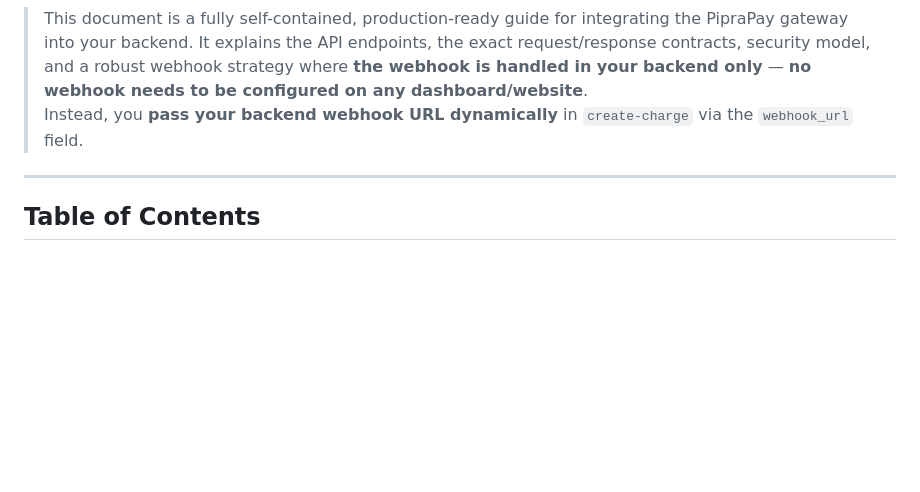
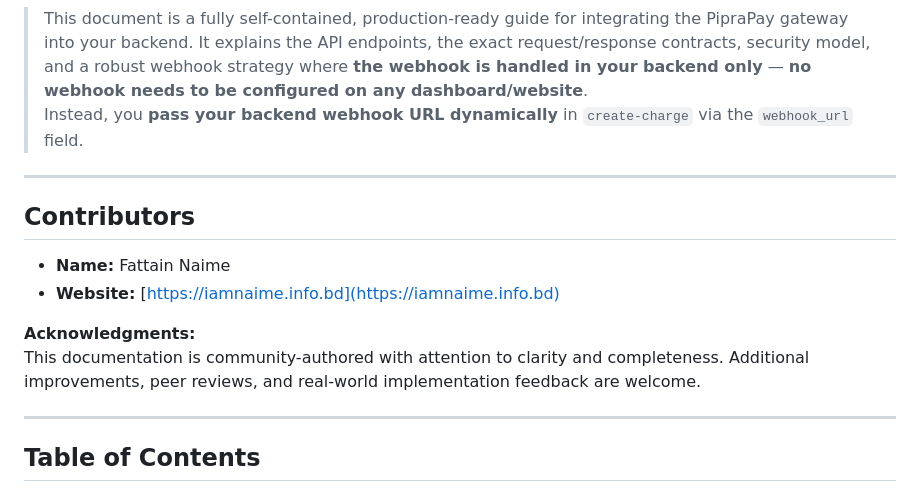
Before and after one commit to fattain-naime/PipraPay-Api-Documentation, a Markdown page: README.md, the part around the change. GitHub-like rendering; blank space fills up the shorter version.

Commit message:
PipraPay Api Documentation

```diff
--- a/README.md
+++ b/README.md
@@ -6,6 +6,15 @@
 > This document is a fully self-contained, production-ready guide for integrating the PipraPay gateway into your backend.
 > It explains the API endpoints, the exact request/response contracts, security model, and a robust webhook strategy where **the webhook is handled in your backend only** — **no webhook needs to be configured on any dashboard/website**.
 > Instead, you **pass your backend webhook URL dynamically** in `create-charge` via the `webhook_url` field.
+
+---
+## Contributors
+
+- **Name:** Fattain Naime
+- **Website:** [https://iamnaime.info.bd](https://iamnaime.info.bd)
+
+**Acknowledgments:**
+This documentation is community-authored with attention to clarity and completeness. Additional improvements, peer reviews, and real-world implementation feedback are welcome.
 
 ---
 
```
